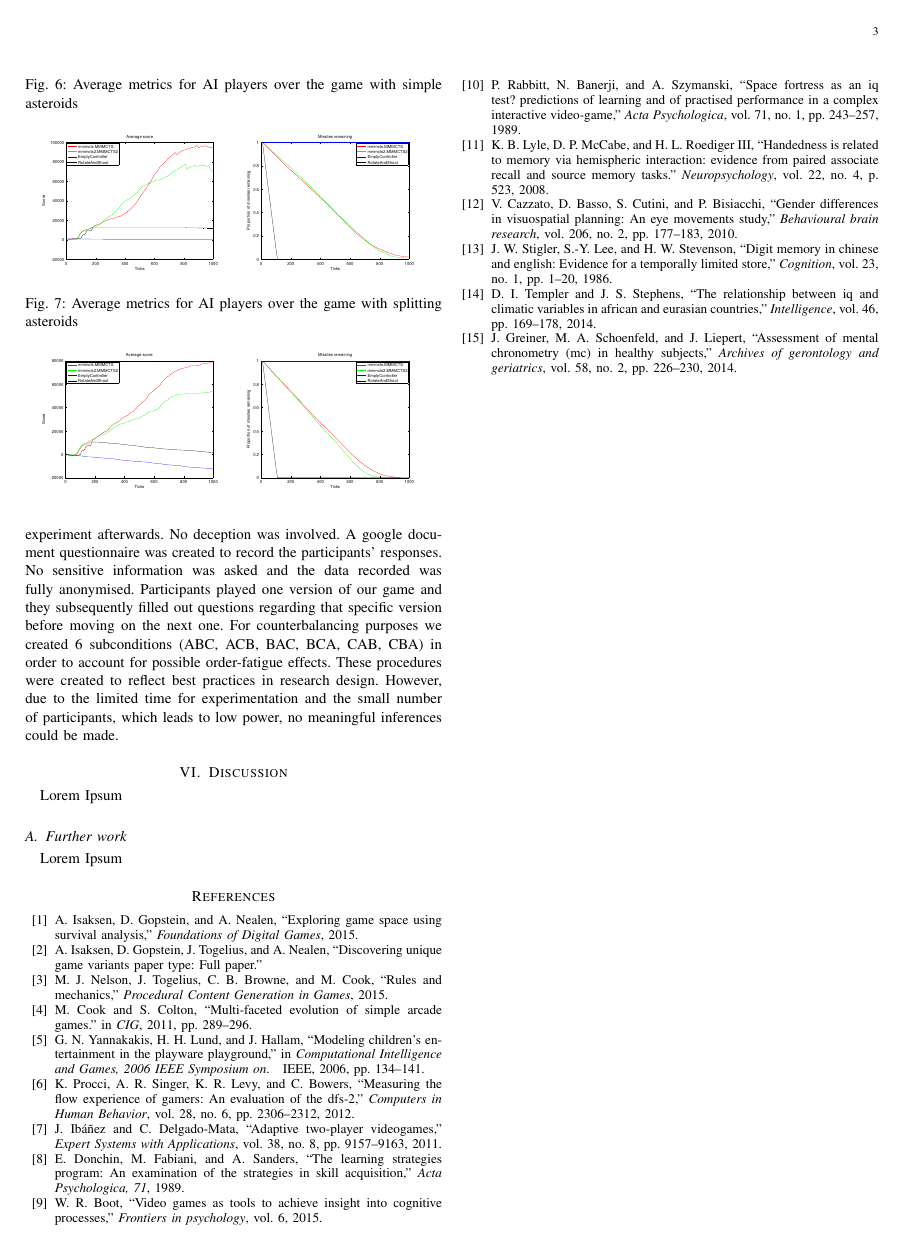
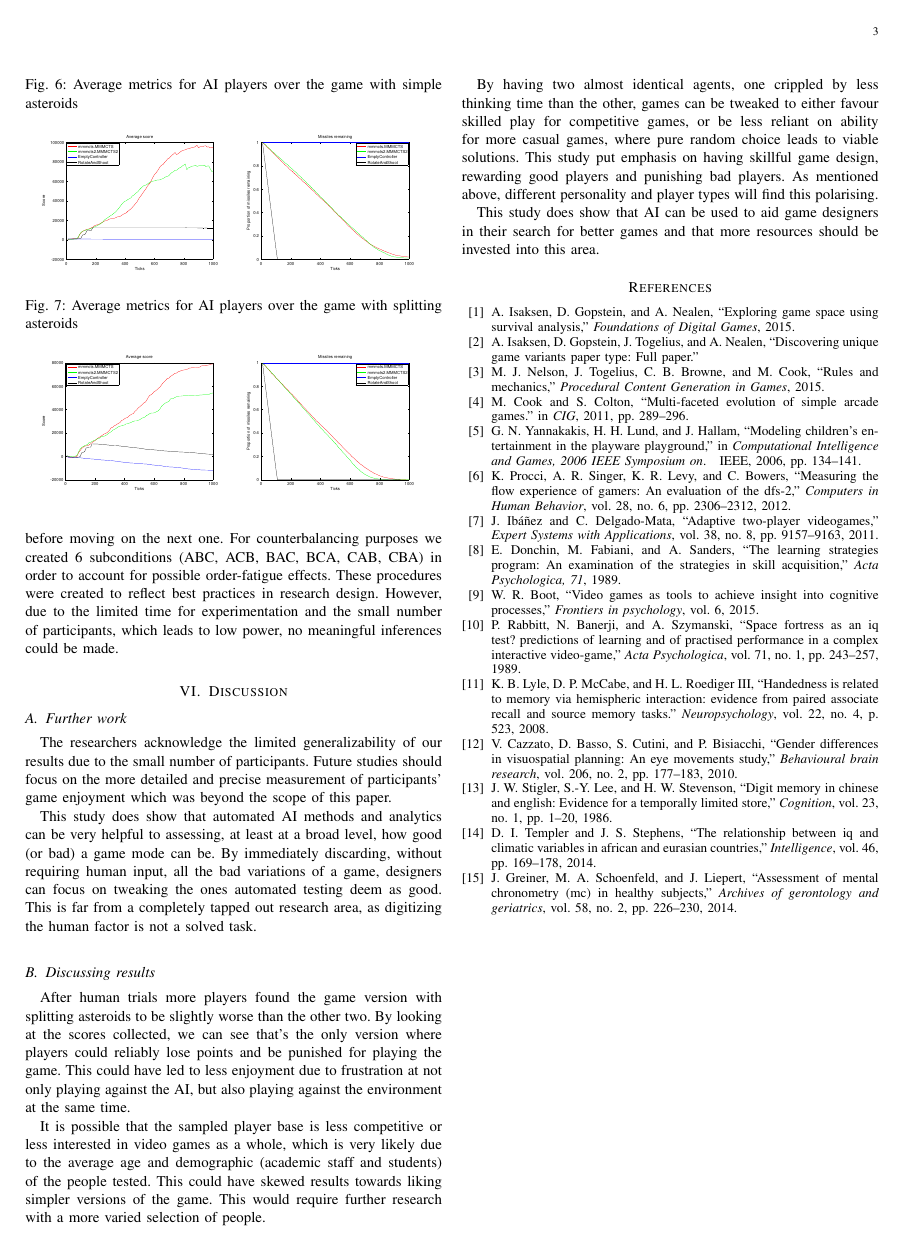
Before and after one commit to abiaco/iggi_gd2, a LaTeX paper (report/GD2.tex, which reads report/GD2_6_Discussion.tex): page 3 of 3. Compiled offline with pdfLaTeX.

Commit message:
Added discussion. Removed bit in Intro.

```diff
--- a/report/GD2_6_Discussion.tex
+++ b/report/GD2_6_Discussion.tex
@@ -1,5 +1,15 @@
-Lorem Ipsum
-
 \subsection{Further work}
 
-Lorem Ipsum
+The researchers acknowledge the limited generalizability of our results due to the small number of participants. Future studies should focus on the more detailed and precise measurement of participants’ game enjoyment which was beyond the scope of this paper.
+
+This study does show that automated AI methods and analytics can be very helpful to assessing, at least at a broad level, how good (or bad) a game mode can be. By immediately discarding, without requiring human input, all the bad variations of a game, designers can focus on tweaking the ones automated testing deem as good. This is far from a completely tapped out research area, as digitizing the human factor is not a solved task.
+
+\subsection{Discussing results}
+
+After human trials more players found the game version with splitting asteroids to be slightly worse than the other two. By looking at the scores collected, we can see that's the only version where players could reliably lose points and be punished for playing the game. This could have led to less enjoyment due to frustration at not only playing against the AI, but also playing against the environment at the same time.
+
+It is possible that the sampled player base is less competitive or less interested in video games as a whole, which is very likely due to the average age and demographic (academic staff and students) of the people tested. This could have skewed results towards liking simpler versions of the game. This would require further research with a more varied selection of people.
+
+By having two almost identical agents, one crippled by less thinking time than the other, games can be tweaked to either favour skilled play for competitive games, or be less reliant on ability for more casual games, where pure random choice leads to viable solutions. This study put emphasis on having skillful game design, rewarding good players and punishing bad players. As mentioned above, different personality and player types will find this polarising.
+
+This study does show that AI can be used to aid game designers in their search for better games and that more resources should be invested into this area.
```
Also changed, not shown: report/GD2_1_Intro.tex (+0 -2 lines).
